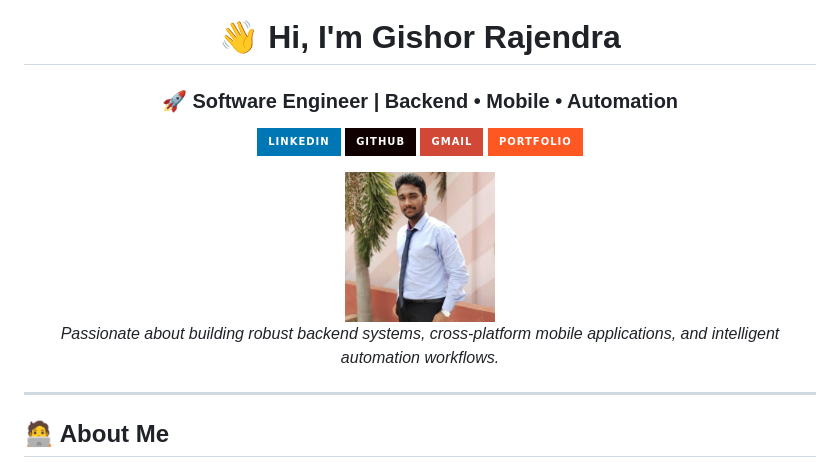
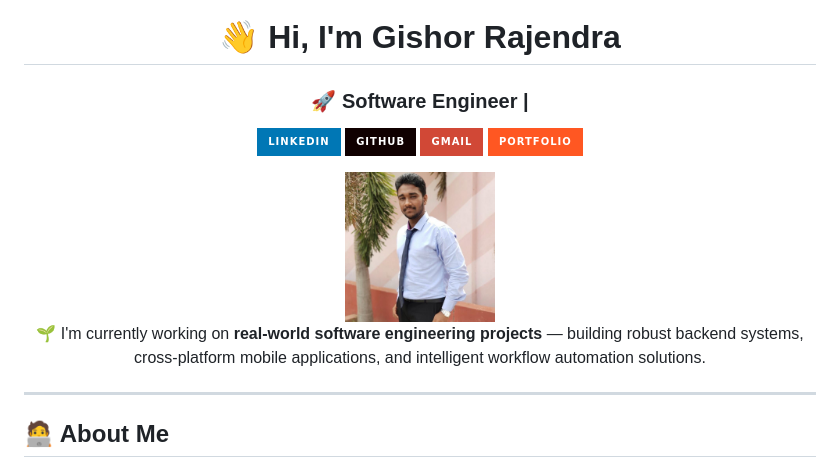
Before and after one commit to Gishor04/my-portfolio, a Markdown page: README.md, the part around the change. GitHub-like rendering; badges without logos.

```diff
--- a/README.md
+++ b/README.md
@@ -2,7 +2,7 @@
 
 # 👋 Hi, I'm Gishor Rajendra
 
-### 🚀 Software Engineer | Backend • Mobile • Automation
+### 🚀 Software Engineer |
 
 [![LinkedIn](https://img.shields.io/badge/LinkedIn-0077B5?style=for-the-badge&logo=linkedin&logoColor=white)](https://www.linkedin.com/in/gishor-rajendra)
 [![GitHub](https://img.shields.io/badge/GitHub-100000?style=for-the-badge&logo=github&logoColor=white)](https://github.com/Gishor04)
@@ -11,9 +11,7 @@
 
 <img src="25407.jpeg" width="150" style="border-radius: 50%;" alt="Gishor Rajendra"/>
 
-*Passionate about building robust backend systems, cross-platform mobile applications,*
-*and intelligent automation workflows.*
-
+🌱 I'm currently working on **real-world software engineering projects** — building robust backend systems, cross-platform mobile applications, and intelligent workflow automation solutions.
 </div>
 
 ---
```
